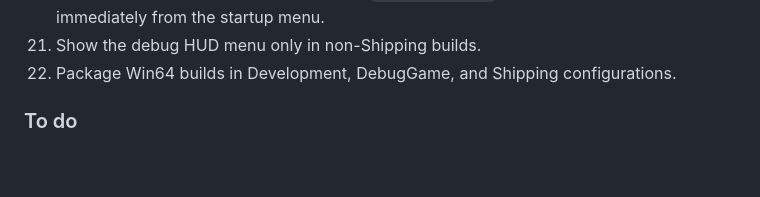
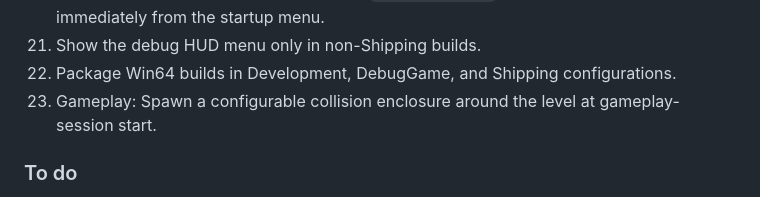
Before and after one commit to chaotive/test_UE_584_G1_c, a Markdown page: AGENTS.MD, the part around the change. GitHub-like rendering; blank space fills up the shorter version.

```diff
--- a/AGENTS.MD
+++ b/AGENTS.MD
@@ -90,6 +90,7 @@ These goals will guide future tasks:
 31. Add the non-Shipping console command `Feature.NewGame` to start a new game immediately from the startup menu.
 32. Show the debug HUD menu only in non-Shipping builds.
 34. Package Win64 builds in Development, DebugGame, and Shipping configurations.
+35. Gameplay: Spawn a configurable collision enclosure around the level at gameplay-session start.
 
 ### To do
 
```
Also changed, not shown: CHANGES.md (+6 -1 lines), README.md (+11 -1 lines), docs/images/feature-level-bounds.png (added), 8 other files.
